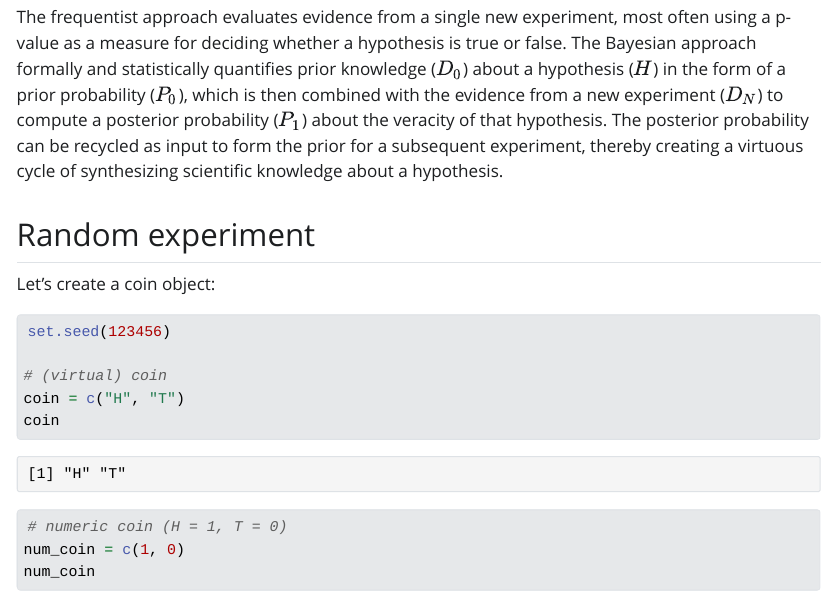
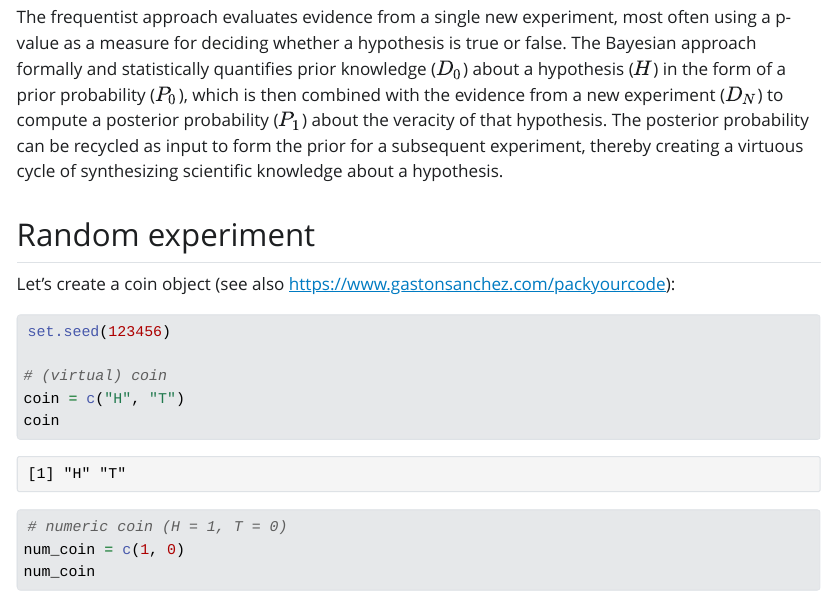
Before and after one commit to marcora/bayesian_data_analysis_rasmusab, a Quarto document (miscellanea.qmd): the page in a window 1100 px wide, from 550 px down. The pictures show the output file miscellanea.html that the author committed with the source, opened offline; Quarto's library style sheets are replaced by a plain one without menus; long lines of code are wrapped.

Commit message:
Add link to https://www.gastonsanchez.com/packyourcode/

````diff
--- a/miscellanea.qmd
+++ b/miscellanea.qmd
@@ -11,7 +11,7 @@ The frequentist approach evaluates evidence from a single new experiment, most o
 
 ## Random experiment
 
-Let's create a coin object:
+Let's create a coin object (see also <https://www.gastonsanchez.com/packyourcode>):
 
 ```{r}
 set.seed(123456)
````
Also changed, not shown: miscellanea.html.
